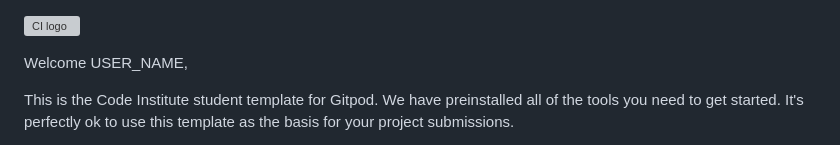
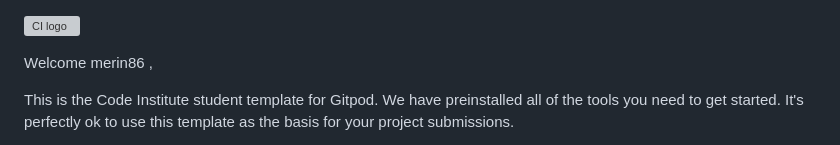
Before and after one commit to merin86/arholma, a Markdown page: README.md, the part around the change. GitHub-like rendering; grey boxes are pictures that could not be loaded.

```diff
--- a/README.md
+++ b/README.md
@@ -1,6 +1,6 @@
 ![CI logo](https://codeinstitute.s3.amazonaws.com/fullstack/ci_logo_small.png)
 
-Welcome USER_NAME,
+Welcome merin86 ,
 
 This is the Code Institute student template for Gitpod. We have preinstalled all of the tools you need to get started. It's perfectly ok to use this template as the basis for your project submissions.
 
```
Also changed, not shown: assets/favicon/android-chrome-192x192.png (added), assets/favicon/android-chrome-512x512.png (added), assets/favicon/apple-touch-icon.png (added), assets/favicon/favicon-16x16.png (added), assets/favicon/favicon-32x32.png (added), 4 other files.
